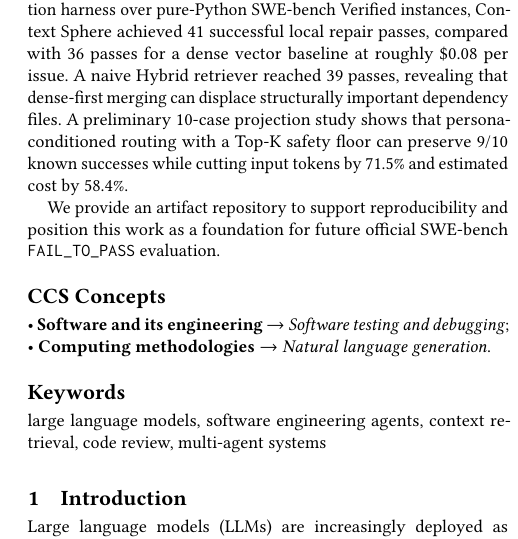
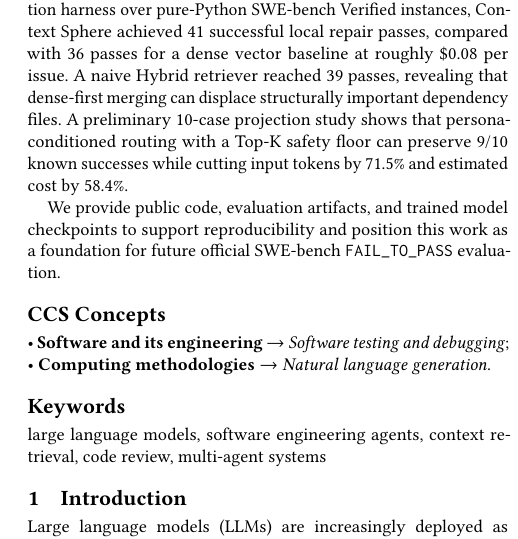
Before and after one commit to johnZYW/context-sphere, a LaTeX paper (paper/main.tex, which reads paper/sections/abstract.tex): part of one column of page 1 of 10, cut so that both start at the same text. Compiled offline with pdfLaTeX.

Commit message:
Align abstract artifact wording

```diff
--- a/paper/sections/abstract.tex
+++ b/paper/sections/abstract.tex
@@ -4,4 +4,4 @@ We present \textbf{Context Sphere}, a topology-aware framework that combines neu
 
 On a 100-case evaluation using a local \texttt{PASS\_TO\_PASS} verification harness over pure-Python SWE-bench Verified instances, Context Sphere achieved 41 successful local repair passes, compared with 36 passes for a dense vector baseline at roughly \$0.08 per issue. A naive Hybrid retriever reached 39 passes, revealing that dense-first merging can displace structurally important dependency files. A preliminary 10-case projection study shows that persona-conditioned routing with a Top-K safety floor can preserve 9/10 known successes while cutting input tokens by 71.5\% and estimated cost by 58.4\%.
 
-We provide an artifact repository to support reproducibility and position this work as a foundation for future official SWE-bench \texttt{FAIL\_TO\_PASS} evaluation.
+We provide public code, evaluation artifacts, and trained model checkpoints to support reproducibility and position this work as a foundation for future official SWE-bench \texttt{FAIL\_TO\_PASS} evaluation.
```
